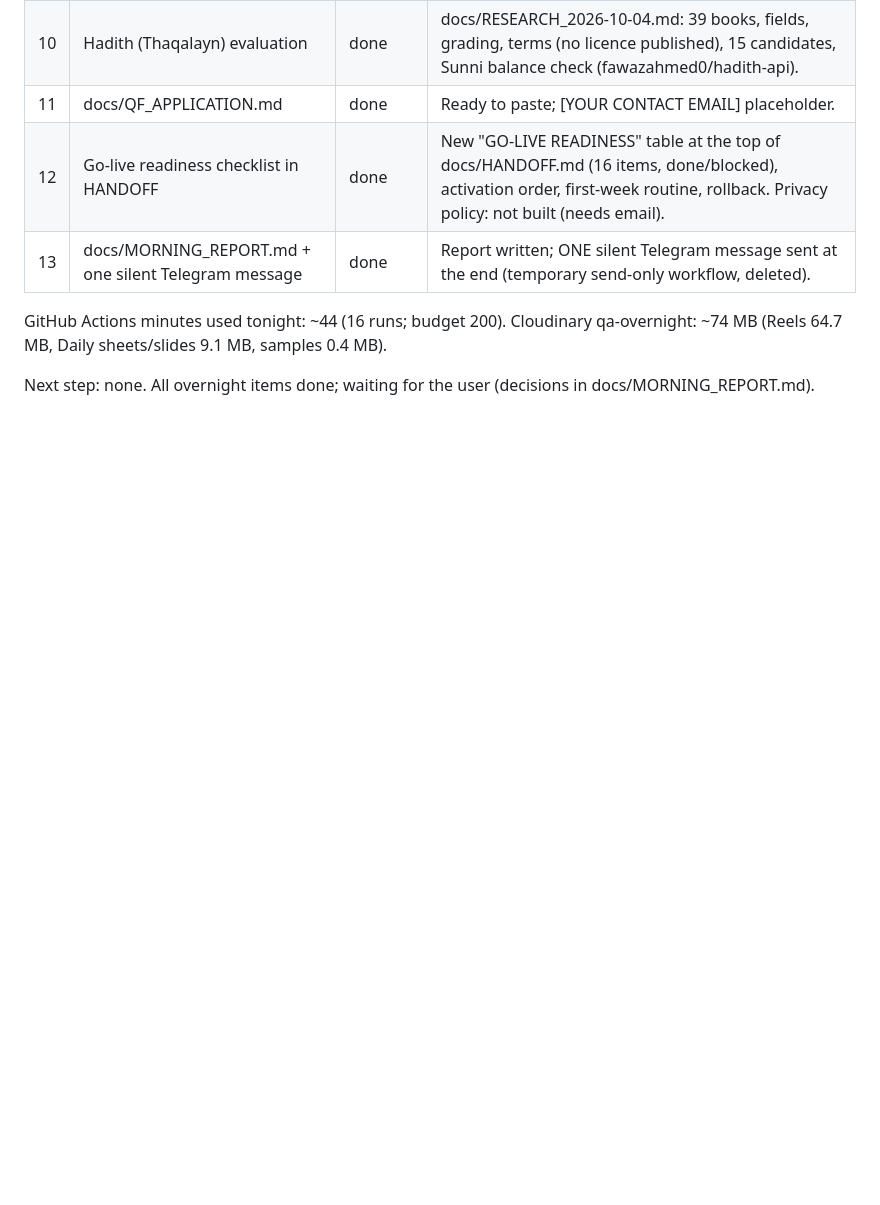
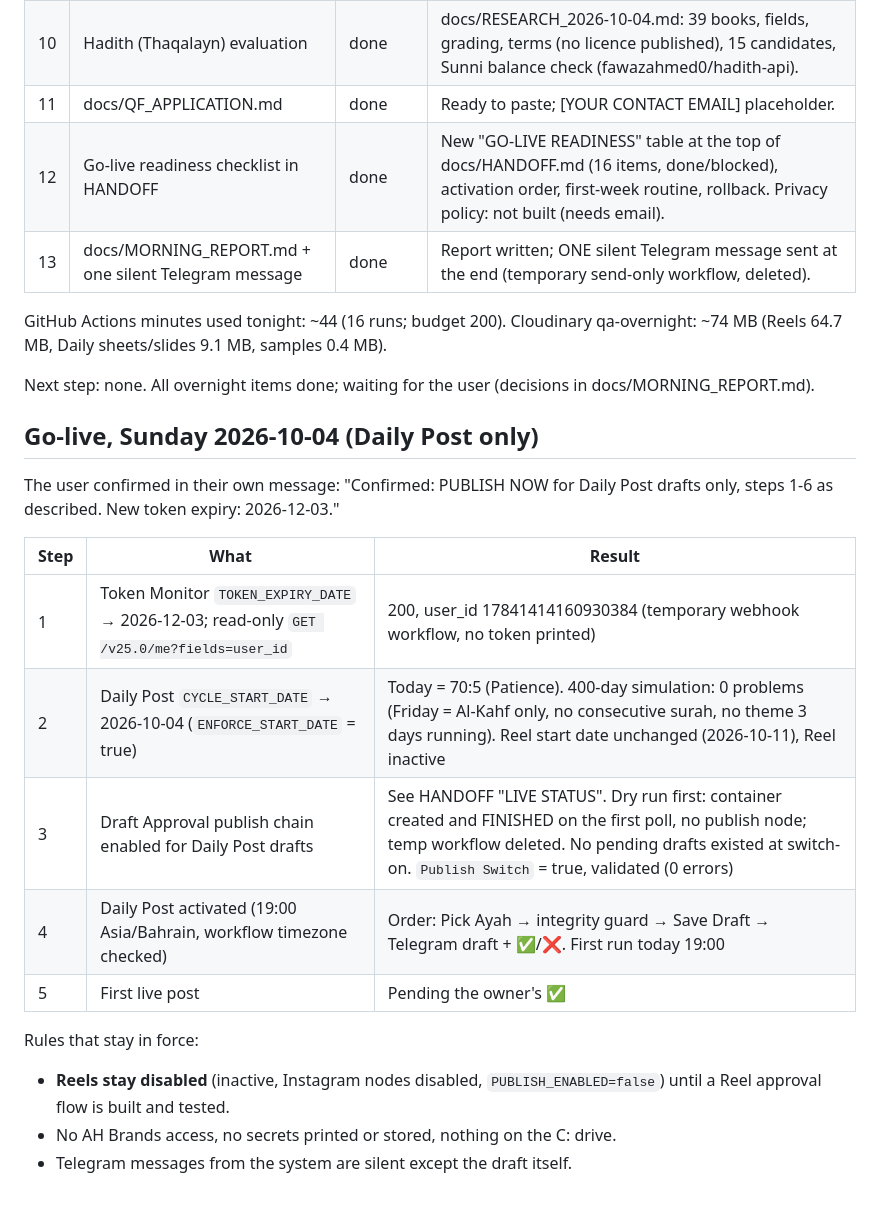
Before and after one commit to AliBH86/basaer-media-render, a Markdown page: docs/OVERNIGHT_LOG.md, the part around the change. Rendered like a GitHub page; blank space fills up the shorter version.

```diff
--- a/docs/OVERNIGHT_LOG.md
+++ b/docs/OVERNIGHT_LOG.md
@@ -25,3 +25,20 @@ Resume line: "Resume overnight tasks: read CLAUDE.md, docs/HANDOFF.md and docs/O
 GitHub Actions minutes used tonight: ~44 (16 runs; budget 200). Cloudinary qa-overnight: ~74 MB (Reels 64.7 MB, Daily sheets/slides 9.1 MB, samples 0.4 MB).
 
 Next step: none. All overnight items done; waiting for the user (decisions in docs/MORNING_REPORT.md).
+
+## Go-live, Sunday 2026-10-04 (Daily Post only)
+
+The user confirmed in their own message: "Confirmed: PUBLISH NOW for Daily Post drafts only, steps 1-6 as described. New token expiry: 2026-12-03."
+
+| Step | What | Result |
+|---|---|---|
+| 1 | Token Monitor `TOKEN_EXPIRY_DATE` → 2026-12-03; read-only `GET /v25.0/me?fields=user_id` | 200, user_id 17841414160930384 (temporary webhook workflow, no token printed) |
+| 2 | Daily Post `CYCLE_START_DATE` → 2026-10-04 (`ENFORCE_START_DATE` = true) | Today = 70:5 (Patience). 400-day simulation: 0 problems (Friday = Al-Kahf only, no consecutive surah, no theme 3 days running). Reel start date unchanged (2026-10-11), Reel inactive |
+| 3 | Draft Approval publish chain enabled for Daily Post drafts | See HANDOFF "LIVE STATUS". Dry run first: container created and FINISHED on the first poll, no publish node; temp workflow deleted. No pending drafts existed at switch-on. `Publish Switch` = true, validated (0 errors) |
+| 4 | Daily Post activated (19:00 Asia/Bahrain, workflow timezone checked) | Order: Pick Ayah → integrity guard → Save Draft → Telegram draft + ✅/❌. First run today 19:00 |
+| 5 | First live post | Pending the owner's ✅ |
+
+Rules that stay in force:
+- **Reels stay disabled** (inactive, Instagram nodes disabled, `PUBLISH_ENABLED=false`) until a Reel approval flow is built and tested.
+- No AH Brands access, no secrets printed or stored, nothing on the C: drive.
+- Telegram messages from the system are silent except the draft itself.
```
Also changed, not shown: docs/HANDOFF.md (+45 -2 lines).
